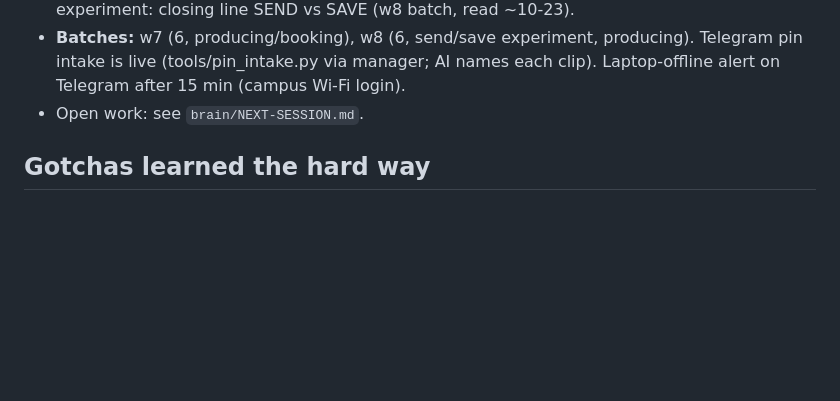
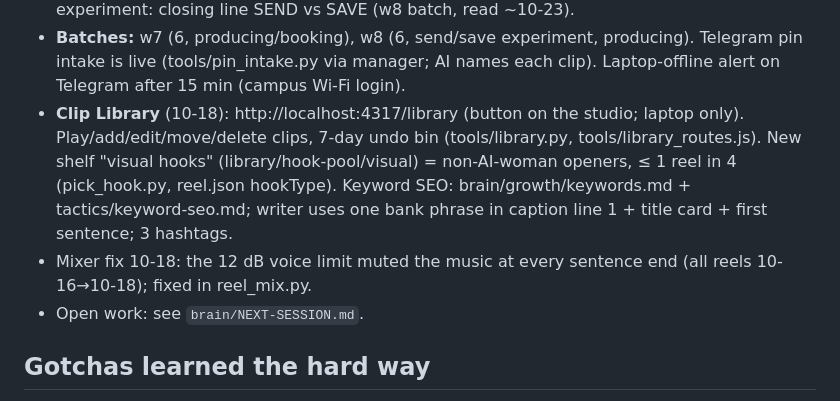
Before and after one commit to shajith240/decodeher-studio, a Markdown page: CLAUDE.md, the part around the change. Rendered like a GitHub page; blank space fills up the shorter version.

Commit message:
Handoff: Clip Library, visual hooks, keyword SEO, mixer fix
Co-Authored-By: Claude Opus 5.5 <noreply@anthropic.com>

```diff
--- a/CLAUDE.md
+++ b/CLAUDE.md
@@ -65,6 +65,11 @@ shows the queue. Never read or print `.env` or `.relay.json`.
   SEND vs SAVE (w8 batch, read ~10-23).
 - **Batches:** w7 (6, producing/booking), w8 (6, send/save experiment, producing). Telegram pin intake is live
   (tools/pin_intake.py via manager; AI names each clip). Laptop-offline alert on Telegram after 15 min (campus Wi-Fi login).
+- **Clip Library** (10-18): http://localhost:4317/library (button on the studio; laptop only). Play/add/edit/move/delete clips,
+  7-day undo bin (tools/library.py, tools/library_routes.js). New shelf "visual hooks" (library/hook-pool/visual) = non-AI-woman
+  openers, ≤ 1 reel in 4 (pick_hook.py, reel.json hookType). Keyword SEO: brain/growth/keywords.md + tactics/keyword-seo.md;
+  writer uses one bank phrase in caption line 1 + title card + first sentence; 3 hashtags.
+- Mixer fix 10-18: the 12 dB voice limit muted the music at every sentence end (all reels 10-16→10-18); fixed in reel_mix.py.
 - Open work: see `brain/NEXT-SESSION.md`.
 
 ## Gotchas learned the hard way
```
